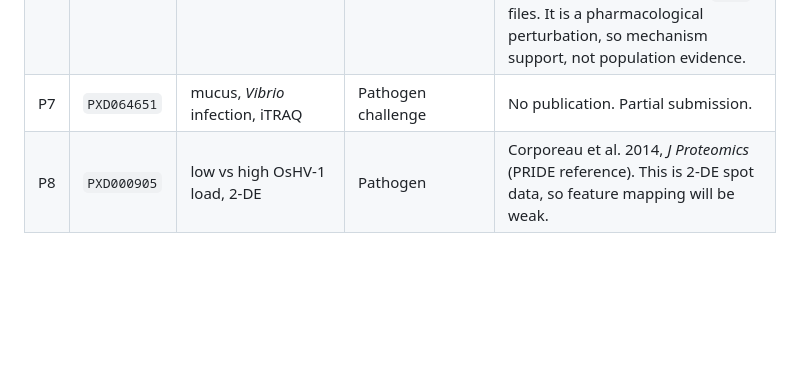
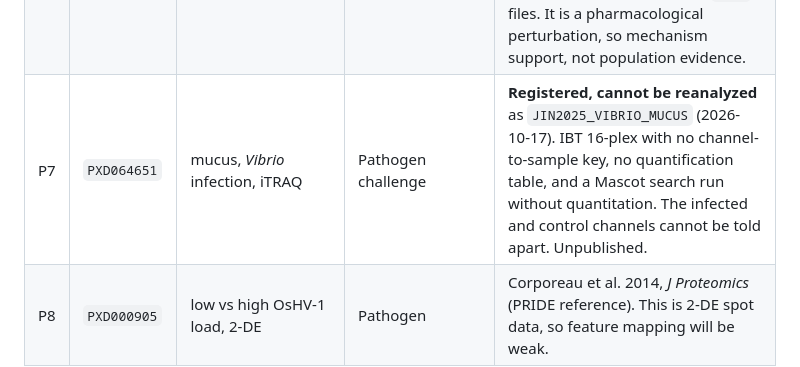
Before and after one commit to sr320/AREE, a Markdown page: docs/candidate_studies.md, the part around the change. Drawn GitHub-style; blank space fills up the shorter version.

Commit message:
candidate_studies: PXD064651 registered as JIN2025_VIBRIO_MUCUS, cannot be reanalyzed
Study PR: sr320/AREE#86.

Co-Authored-By: Claude Opus 5.5 <noreply@anthropic.com>

```diff
--- a/docs/candidate_studies.md
+++ b/docs/candidate_studies.md
@@ -203,7 +203,7 @@ papers is the realistic route. The Roberts-lab projects make that easiest.
 | P4 | `PXD000835` | ctenidia, ambient vs high pCO₂ | Ocean acidification | **Reanalyzed** as `TIMMINS2014_OA_GILL` (2026-10-17), the first real proteomics study in AREE. 4 individual oysters per pCO₂ × mechanical-stress group, from the paper's per-oyster NSAF table. Low-power null: 639 proteins testable, none at padj < 0.05. It gives an OA protein layer with SEs alongside `LUTIER2022_OA_TIPPING` (RNA-seq) and M4/M5. QC passed with warnings. |
 | P5 | `PXD011365` | gill mitochondria, hypoxia–reoxygenation | **Hypoxia tolerance** | **Registered, not reanalyzed** as `SOKOLOV2019_HYPOX_MITO` (2026-10-17). It is the only public omics dataset found for `hypoxia_tolerance`, but not usable as deposited: the phosphoproteome has no run-to-condition key; the total proteome is 3 oysters per condition, acquired in condition blocks; and the only quantitative files are Scaffold mzIdentML exports over oyster_v9 RefSeq IDs. Reopen if the authors supply the phospho key and per-oyster NSAF tables. |
 | P6 | `PXD065668` / `PXD065706` | gill proteome + phosphoproteome, ERK inhibition | Thermotolerance divergence | **Registered, not reanalyzed** as `WANG2026_ERK_HEAT` (2026-10-17). The quantification is only in proprietary Spectronaut `.sne` archives, and the paper's per-pool tables list only significant features. Proteins are the authors' own gene models, and the runs were acquired in condition blocks. Reopening needs a DIA re-search of the `.raw` files. It is a pharmacological perturbation, so mechanism support, not population evidence. |
-| P7 | `PXD064651` | mucus, *Vibrio* infection, iTRAQ | Pathogen challenge | No publication. Partial submission. |
+| P7 | `PXD064651` | mucus, *Vibrio* infection, iTRAQ | Pathogen challenge | **Registered, cannot be reanalyzed** as `JIN2025_VIBRIO_MUCUS` (2026-10-17). IBT 16-plex with no channel-to-sample key, no quantification table, and a Mascot search run without quantitation. The infected and control channels cannot be told apart. Unpublished. |
 | P8 | `PXD000905` | low vs high OsHV-1 load, 2-DE | Pathogen | Corporeau et al. 2014, *J Proteomics* (PRIDE reference). This is 2-DE spot data, so feature mapping will be weak. |
 
 No PRIDE deposit was found for these papers, so they are processed-table only.
```
